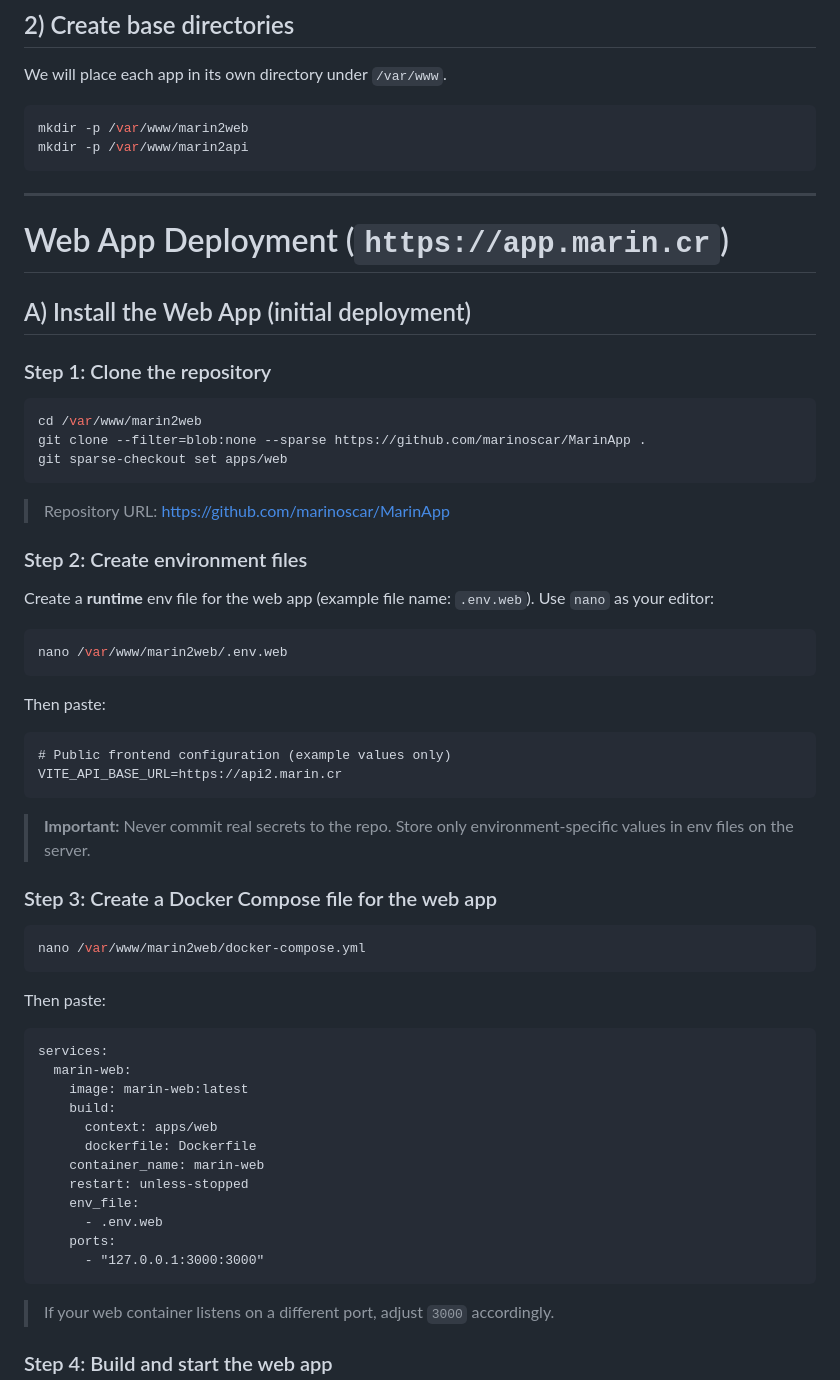
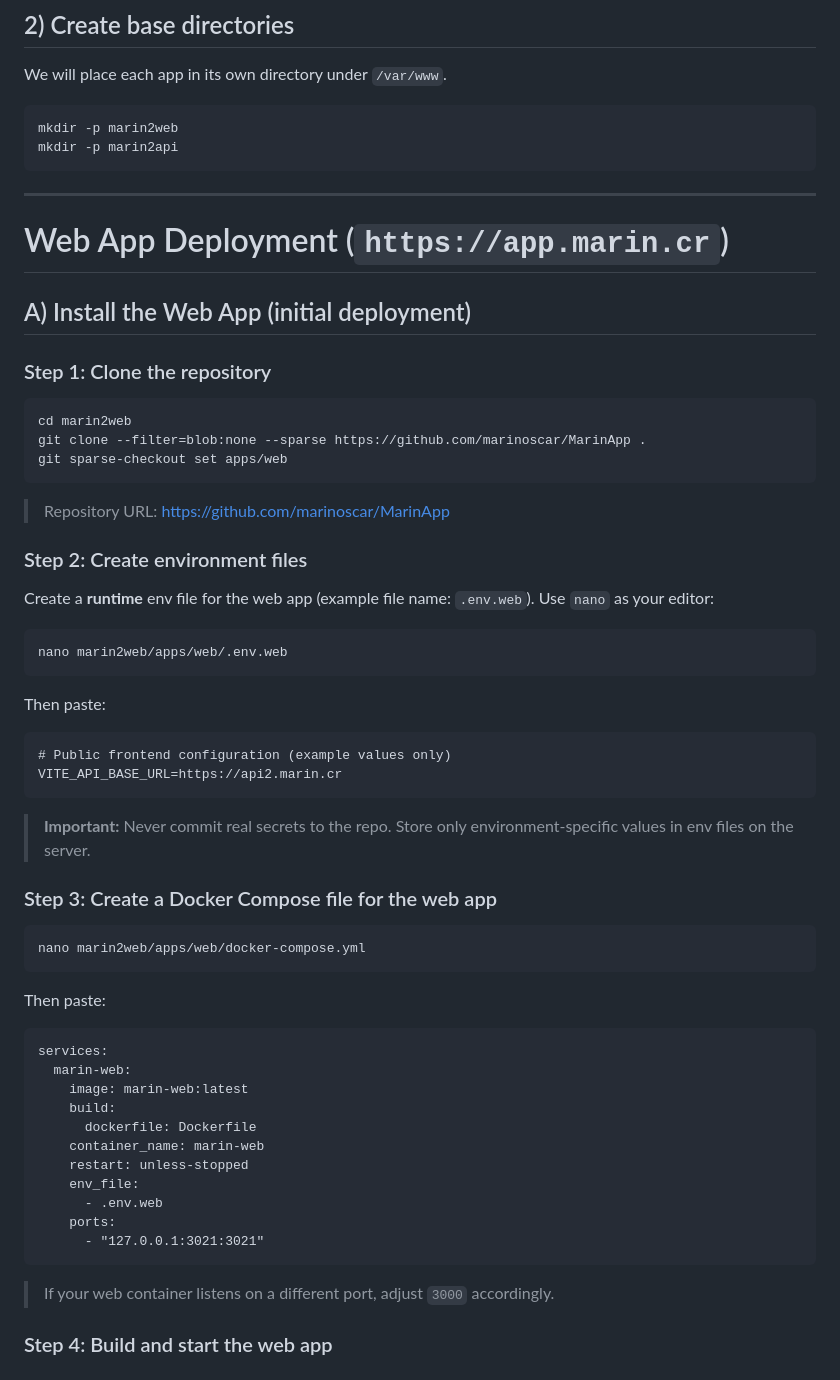
Before and after one commit to marinoscar/MarinApp, a Markdown page: docs/deployment.md, the part around the change. Rendered like a GitHub page.

Commit message:
Revise deployment paths for marin2web and marin2api
Updated directory paths in deployment instructions to reflect new structure.

````diff
--- a/docs/deployment.md
+++ b/docs/deployment.md
@@ -36,8 +36,8 @@ These steps ensure Docker and the Compose plugin are available. You already have
 We will place each app in its own directory under `/var/www`.
 
 ```bash
-mkdir -p /var/www/marin2web
-mkdir -p /var/www/marin2api
+mkdir -p marin2web
+mkdir -p marin2api
 ```
 
 ---
@@ -49,7 +49,7 @@ mkdir -p /var/www/marin2api
 ### Step 1: Clone the repository
 
 ```bash
-cd /var/www/marin2web
+cd marin2web
 git clone --filter=blob:none --sparse https://github.com/marinoscar/MarinApp .
 git sparse-checkout set apps/web
 ```
@@ -61,7 +61,7 @@ git sparse-checkout set apps/web
 Create a **runtime** env file for the web app (example file name: `.env.web`). Use `nano` as your editor:
 
 ```bash
-nano /var/www/marin2web/.env.web
+nano marin2web/apps/web/.env.web
 ```
 
 Then paste:
@@ -76,7 +76,7 @@ VITE_API_BASE_URL=https://api2.marin.cr
 ### Step 3: Create a Docker Compose file for the web app
 
 ```bash
-nano /var/www/marin2web/docker-compose.yml
+nano marin2web/apps/web/docker-compose.yml
 ```
 
 Then paste:
@@ -86,14 +86,13 @@ services:
   marin-web:
     image: marin-web:latest
     build:
-      context: apps/web
       dockerfile: Dockerfile
     container_name: marin-web
     restart: unless-stopped
     env_file:
       - .env.web
     ports:
-      - "127.0.0.1:3000:3000"
+      - "127.0.0.1:3021:3021"
 ```
 
 > If your web container listens on a different port, adjust `3000` accordingly.
````
